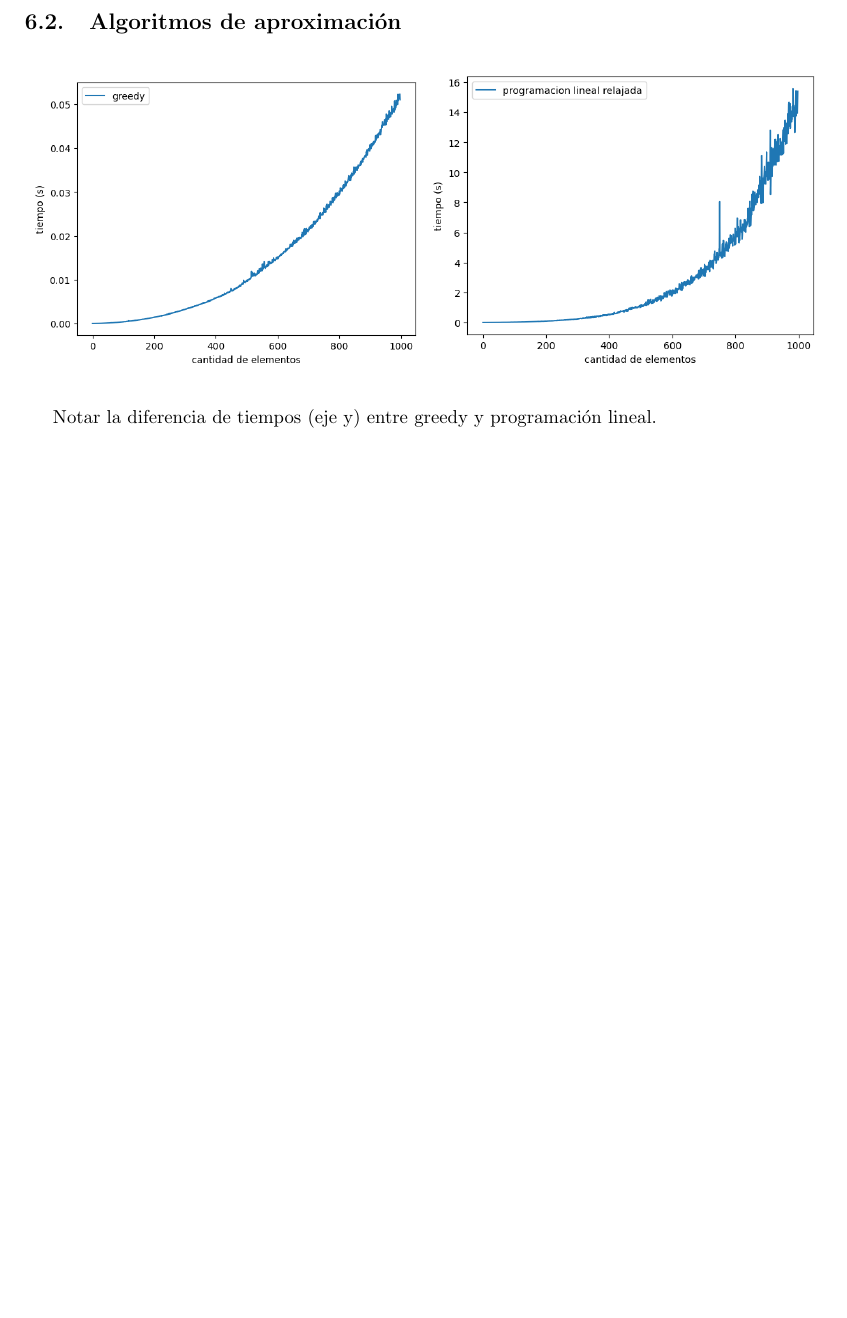
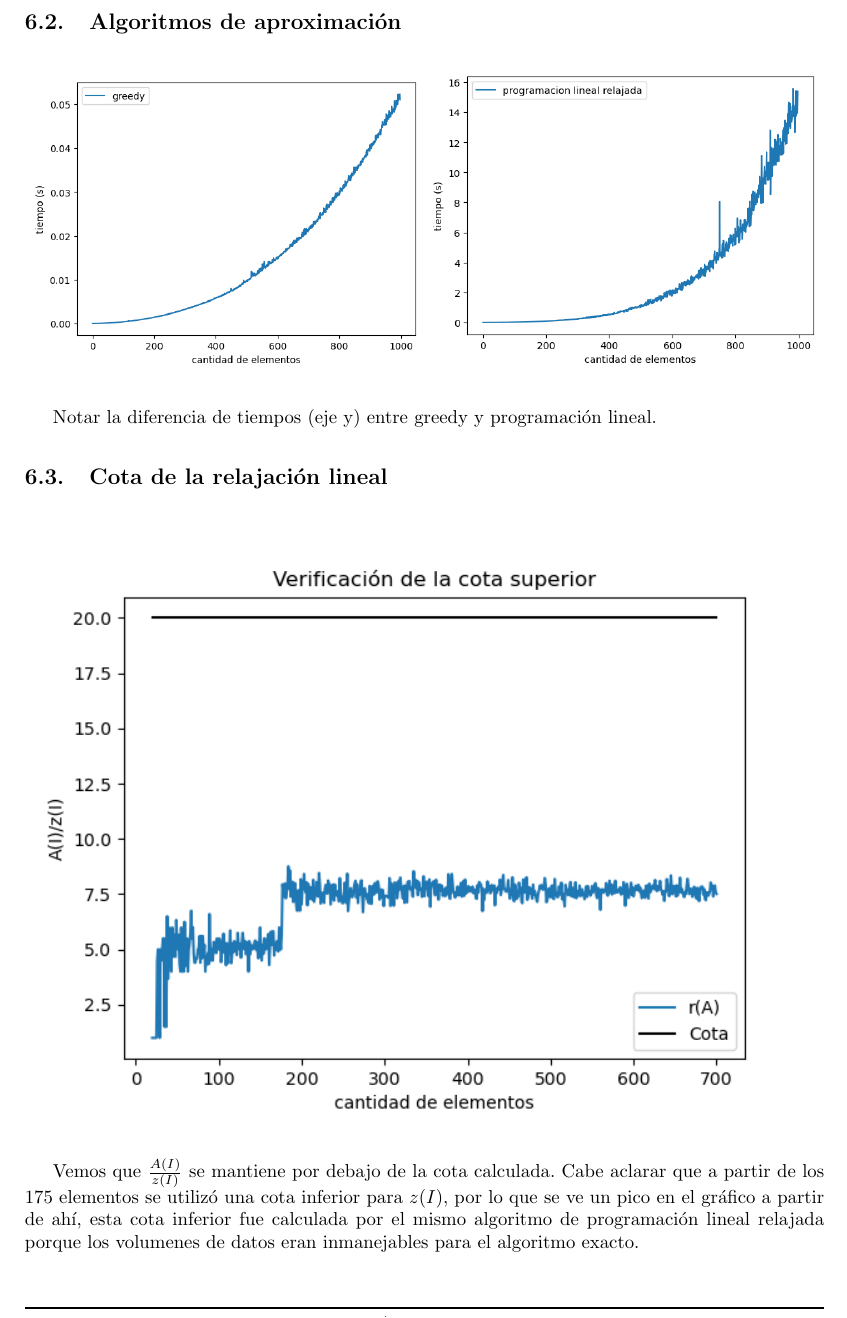
Before and after one commit to tda-juanes/tp3, a LaTeX document (informe/main.tex, which reads informe/tex/graficos.tex): part of page 6 of 7, cut so that both start at the same text. Compiled offline with pdfLaTeX.

Commit message:
agrego imagen con cota de la relajación lineal

```diff
--- a/informe/tex/graficos.tex
+++ b/informe/tex/graficos.tex
@@ -28,3 +28,16 @@ encontrar la solución óptima.
 \end{figure}
 
 Notar la diferencia de tiempos (eje y) entre greedy y programación lineal.
+
+\subsection{Cota de la relajaci\'on lineal}
+
+\begin{figure}[H]
+    \centering
+    \includegraphics[width=1\textwidth]{img/cota.png}
+\end{figure}
+
+Vemos que $\frac{A(I)}{z(I)}$ se mantiene por debajo de la cota calculada. Cabe
+aclarar que a partir de los 175 elementos se utiliz\'o una cota inferior para
+$z(I)$, por lo que se ve un pico en el gr\'afico a partir de ah\'i, esta cota
+inferior fue calculada por el mismo algoritmo de programaci\'on lineal relajada
+porque los volumenes de datos eran inmanejables para el algoritmo exacto.
```
Also changed, not shown: informe/img/cota.png (added), informe/img/tiempos.png (deleted), informe/main.pdf.
